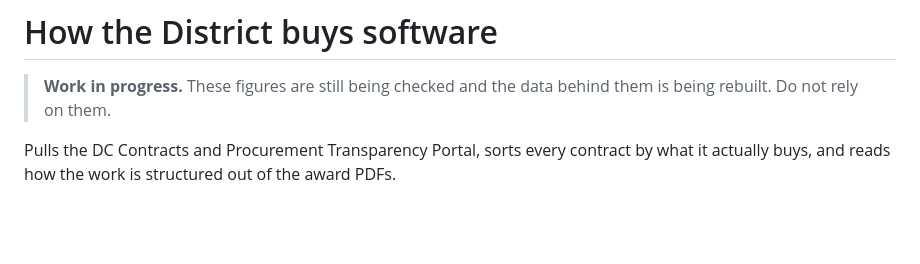
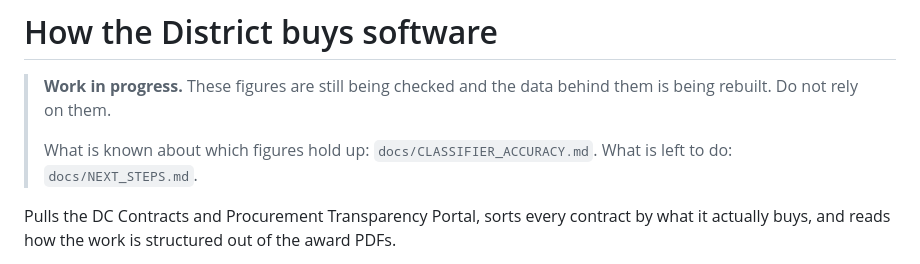
Before and after one commit to abigailhaddad/dc-software-procurement, a Markdown page: README.md, the part around the change. Rendered like a GitHub page; blank space fills up the shorter version.

```diff
--- a/README.md
+++ b/README.md
@@ -2,6 +2,9 @@
 
 > **Work in progress.** These figures are still being checked and the data
 > behind them is being rebuilt. Do not rely on them.
+>
+> What is known about which figures hold up: `docs/CLASSIFIER_ACCURACY.md`.
+> What is left to do: `docs/NEXT_STEPS.md`.
 
 Pulls the DC Contracts and Procurement Transparency Portal, sorts every contract
 by what it actually buys, and reads how the work is structured out of the award
```
Also changed, not shown: docs/LABELLING_PROTOCOL.md (added, +84 -0 lines), docs/NEXT_STEPS.md (added, +129 -0 lines).
